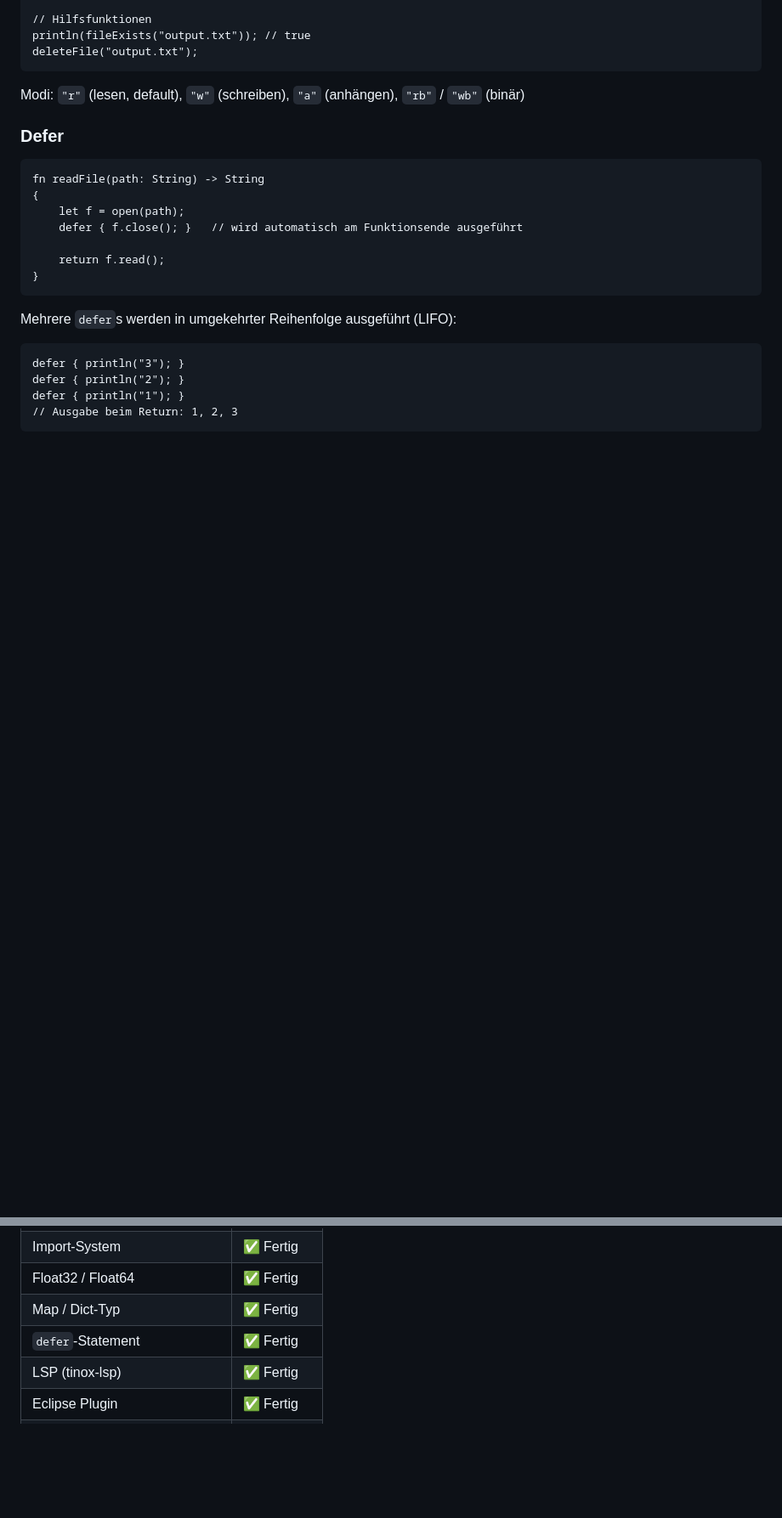
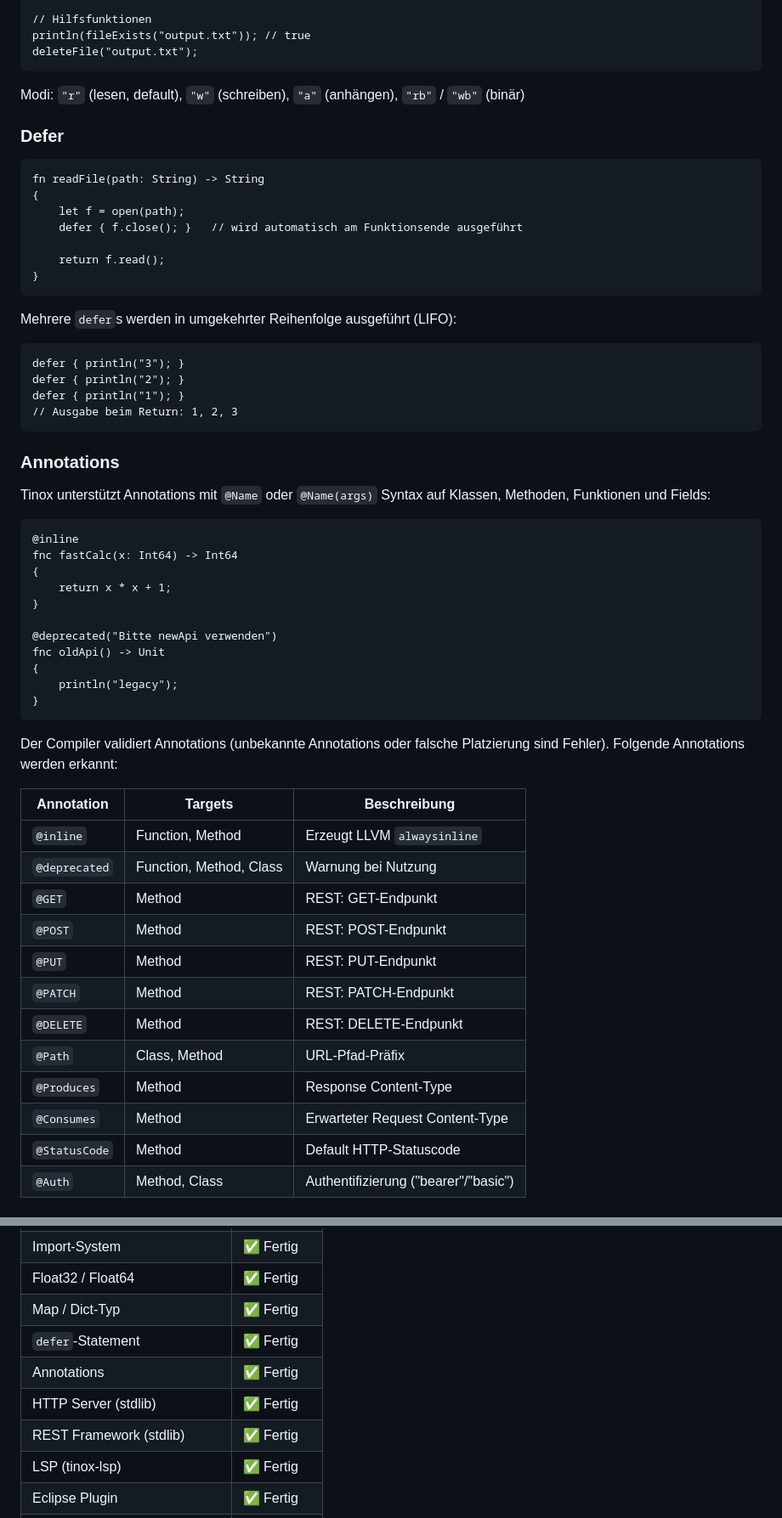
Before and after one commit to riotstarta/tinox, a Markdown page: README.md, 2 parts joined by grey strips. Shown at 85% size. Rendered like a GitHub page; blank space fills up the shorter version.

````diff
--- a/README.md
+++ b/README.md
@@ -317,3 +317,38 @@ defer { println("1"); }
 // Ausgabe beim Return: 1, 2, 3
 ```
 
+### Annotations
+
+Tinox unterstützt Annotations mit `@Name` oder `@Name(args)` Syntax auf Klassen, Methoden, Funktionen und Fields:
+
+```tinox
+@inline
+fnc fastCalc(x: Int64) -> Int64
+{
+    return x * x + 1;
+}
+
+@deprecated("Bitte newApi verwenden")
+fnc oldApi() -> Unit
+{
+    println("legacy");
+}
+```
+
+Der Compiler validiert Annotations (unbekannte Annotations oder falsche Platzierung sind Fehler). Folgende Annotations werden erkannt:
+
+| Annotation     | Targets              | Beschreibung                          |
+|----------------|-----------------------|---------------------------------------|
+| `@inline`      | Function, Method     | Erzeugt LLVM `alwaysinline`           |
+| `@deprecated`  | Function, Method, Class | Warnung bei Nutzung                |
+| `@GET`          | Method               | REST: GET-Endpunkt                    |
+| `@POST`         | Method               | REST: POST-Endpunkt                   |
+| `@PUT`          | Method               | REST: PUT-Endpunkt                    |
+| `@PATCH`        | Method               | REST: PATCH-Endpunkt                  |
+| `@DELETE`       | Method               | REST: DELETE-Endpunkt                 |
+| `@Path`         | Class, Method        | URL-Pfad-Präfix                       |
+| `@Produces`    | Method               | Response Content-Type                 |
+| `@Consumes`    | Method               | Erwarteter Request Content-Type        |
+| `@StatusCode`  | Method               | Default HTTP-Statuscode               |
+| `@Auth`         | Method, Class        | Authentifizierung ("bearer"/"basic")   |
+
@@ -357,6 +449,9 @@ finally
 | Float32 / Float64            | ✅ Fertig  |
 | Map / Dict-Typ               | ✅ Fertig  |
 | `defer`-Statement            | ✅ Fertig  |
+| Annotations                 | ✅ Fertig  |
+| HTTP Server (stdlib)        | ✅ Fertig  |
+| REST Framework (stdlib)     | ✅ Fertig  |
 | LSP (tinox-lsp)              | ✅ Fertig  |
 | Eclipse Plugin               | ✅ Fertig  |
 | File I/O                     | ✅ Fertig  |
````
Also changed, not shown: other parts of README.md (+61 -3 lines).
